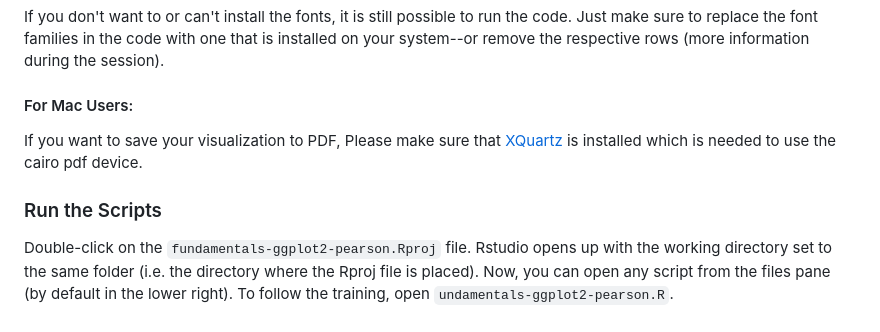
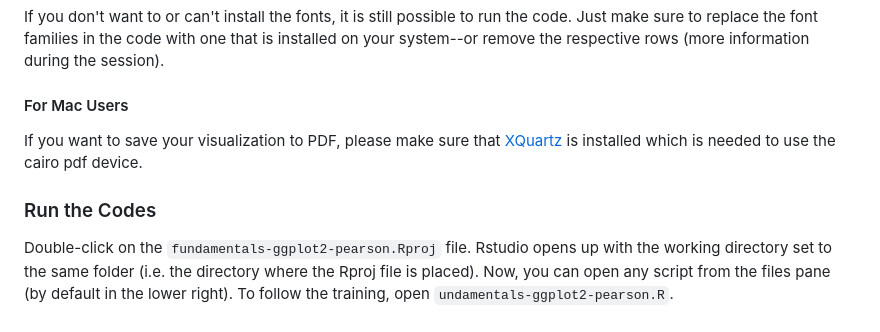
Before and after one commit to z3tt/fundamentals-ggplot2-pearson, a Markdown page: README.md, the part around the change. Rendered like a GitHub page.

```diff
--- a/README.md
+++ b/README.md
@@ -58,9 +58,10 @@ We are using a non-default font in this session. If you want to run all code "as
 
 If you don't want to or can't install the fonts, it is still possible to run the code. Just make sure to replace the font families in the code with one that is installed on your system--or remove the respective rows (more information during the session).
 
-#### For Mac Users:
-If you want to save your visualization to PDF, Please make sure that [XQuartz](https://www.xquartz.org/) is installed which is needed to use the cairo pdf device.
+#### For Mac Users
 
-### Run the Scripts
+If you want to save your visualization to PDF, please make sure that [XQuartz](https://www.xquartz.org/) is installed which is needed to use the cairo pdf device.
+
+### Run the Codes
 
 Double-click on the `fundamentals-ggplot2-pearson.Rproj` file. Rstudio opens up with the working directory set to the same folder (i.e. the directory where the Rproj file is placed). Now, you can open any script from the files pane (by default in the lower right). To follow the training, open `undamentals-ggplot2-pearson.R`.
```
